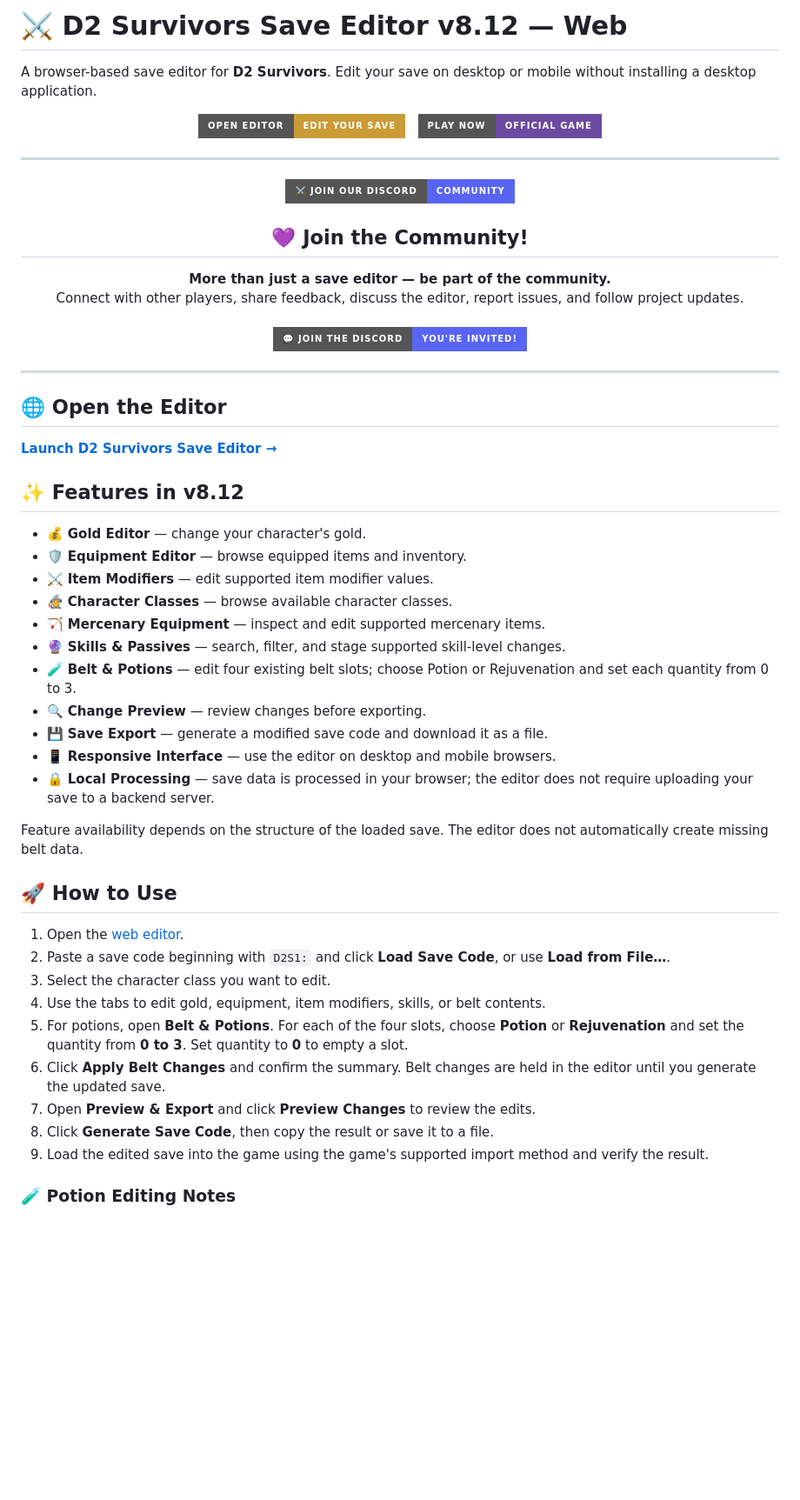
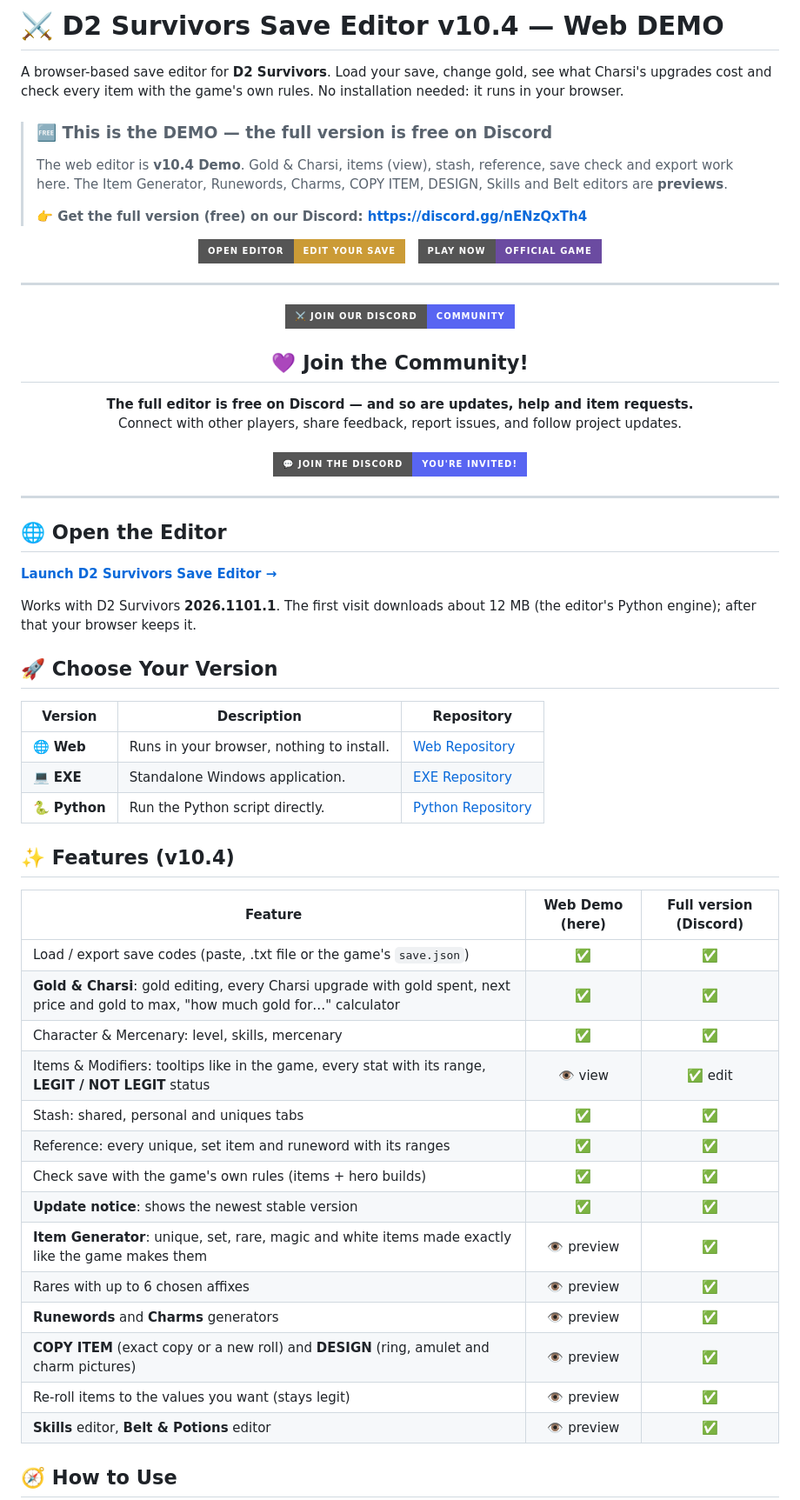
Before and after one commit to justPLguy/D2-Survivors-Save-Editor-Web, a Markdown page: README.md, the part around one of its changes. Shown at 87% size. Rendered like a GitHub page; badges without logos; blank space fills up the shorter version.

Commit message:
Update README.md
10.4 DEMO

```diff
--- a/README.md
+++ b/README.md
@@ -1,6 +1,12 @@
-# ⚔️ D2 Survivors Save Editor v8.12 — Web
+# ⚔️ D2 Survivors Save Editor v10.4 — Web DEMO
 
-A browser-based save editor for **D2 Survivors**. Edit your save on desktop or mobile without installing a desktop application.
+A browser-based save editor for **D2 Survivors**. Load your save, change gold, see what Charsi's upgrades cost and check every item with the game's own rules. No installation needed: it runs in your browser.
+
+> ### 🆓 This is the DEMO — the full version is free on Discord
+> The web editor is **v10.4 Demo**. Gold & Charsi, items (view), stash, reference, save check and export work here.
+> The Item Generator, Runewords, Charms, COPY ITEM, DESIGN, Skills and Belt editors are **previews**.
+>
+> **👉 Get the full version (free) on our Discord: https://discord.gg/nENzQxTh4**
 
 <p align="center">
   <a href="https://justplguy.github.io/D2-Survivors-Save-Editor-Web/">
@@ -23,9 +29,9 @@ A browser-based save editor for **D2 Survivors**. Edit your save on desktop or m
 <h2 align="center">💜 Join the Community!</h2>
 
 <p align="center">
-  <strong>More than just a save editor — be part of the community.</strong>
+  <strong>The full editor is free on Discord — and so are updates, help and item requests.</strong>
   <br>
-  Connect with other players, share feedback, discuss the editor, report issues, and follow project updates.
+  Connect with other players, share feedback, report issues, and follow project updates.
   <br><br>
   <a href="https://discord.gg/nENzQxTh4">
     <img src="https://img.shields.io/badge/💬_JOIN_THE_DISCORD-You're_Invited!-5865F2?style=for-the-badge" alt="Join Discord">
@@ -38,33 +44,34 @@ A browser-based save editor for **D2 Survivors**. Edit your save on desktop or m
 
 **[Launch D2 Survivors Save Editor →](https://justplguy.github.io/D2-Survivors-Save-Editor-Web/)**
 
-## ✨ Features in v8.12
+Works with D2 Survivors **2026.1101.1**. The first visit downloads about 12 MB (the editor's Python engine); after that your browser keeps it.
 
-- 💰 **Gold Editor** — change your character's gold.
-- 🛡️ **Equipment Editor** — browse equipped items and inventory.
-- ⚔️ **Item Modifiers** — edit supported item modifier values.
-- 🧙 **Character Classes** — browse available character classes.
-- 🏹 **Mercenary Equipment** — inspect and edit supported mercenary items.
-- 🔮 **Skills & Passives** — search, filter, and stage supported skill-level changes.
-- 🧪 **Belt & Potions** — edit four existing belt slots; choose Potion or Rejuvenation and set each quantity from 0 to 3.
-- 🔍 **Change Preview** — review changes before exporting.
-- 💾 **Save Export** — generate a modified save code and download it as a file.
-- 📱 **Responsive Interface** — use the editor on desktop and mobile browsers.
-- 🔒 **Local Processing** — save data is processed in your browser; the editor does not require uploading your save to a backend server.
+## 🚀 Choose Your Version
 
-Feature availability depends on the structure of the loaded save. The editor does not automatically create missing belt data.
+| Version | Description | Repository |
+|---|---|---|
+| 🌐 **Web** | Runs in your browser, nothing to install. | [Web Repository](https://github.com/justPLguy/D2-Survivors-Save-Editor-Web) |
+| 💻 **EXE** | Standalone Windows application. | [EXE Repository](https://github.com/justPLguy/D2-Survivors-Save-Editor-EXE) |
+| 🐍 **Python** | Run the Python script directly. | [Python Repository](https://github.com/justPLguy/D2-Survivors-Save-Editor-PY) |
 
-## 🚀 How to Use
+## ✨ Features (v10.4)
 
-1. Open the [web editor](https://justplguy.github.io/D2-Survivors-Save-Editor-Web/).
-2. Paste a save code beginning with `D2S1:` and click **Load Save Code**, or use **Load from File…**.
-3. Select the character class you want to edit.
-4. Use the tabs to edit gold, equipment, item modifiers, skills, or belt contents.
-5. For potions, open **Belt & Potions**. For each of the four slots, choose **Potion** or **Rejuvenation** and set the quantity from **0 to 3**. Set quantity to **0** to empty a slot.
-6. Click **Apply Belt Changes** and confirm the summary. Belt changes are held in the editor until you generate the updated save.
-7. Open **Preview & Export** and click **Preview Changes** to review the edits.
-8. Click **Generate Save Code**, then copy the result or save it to a file.
-9. Load the edited save into the game using the game's supported import method and verify the result.
+| Feature | Web Demo (here) | Full version (Discord) |
+|---|:---:|:---:|
+| Load / export save codes (paste, .txt file or the game's `save.json`) | ✅ | ✅ |
+| **Gold & Charsi**: gold editing, every Charsi upgrade with gold spent, next price and gold to max, "how much gold for…" calculator | ✅ | ✅ |
+| Character & Mercenary: level, skills, mercenary | ✅ | ✅ |
+| Items & Modifiers: tooltips like in the game, every stat with its range, **LEGIT / NOT LEGIT** status | 👁️ view | ✅ edit |
+| Stash: shared, personal and uniques tabs | ✅ | ✅ |
+| Reference: every unique, set item and runeword with its ranges | ✅ | ✅ |
+| Check save with the game's own rules (items + hero builds) | ✅ | ✅ |
+| **Update notice**: shows the newest stable version | ✅ | ✅ |
+| **Item Generator**: unique, set, rare, magic and white items made exactly like the game makes them | 👁️ preview | ✅ |
+| Rares with up to 6 chosen affixes | 👁️ preview | ✅ |
+| **Runewords** and **Charms** generators | 👁️ preview | ✅ |
+| **COPY ITEM** (exact copy or a new roll) and **DESIGN** (ring, amulet and charm pictures) | 👁️ preview | ✅ |
+| Re-roll items to the values you want (stays legit) | 👁️ preview | ✅ |
+| **Skills** editor, **Belt & Potions** editor | 👁️ preview | ✅ |
 
-### 🧪 Potion Editing Notes
+## 🧭 How to Use
 
```
Also changed, not shown: other parts of README.md (+20 -12 lines).
